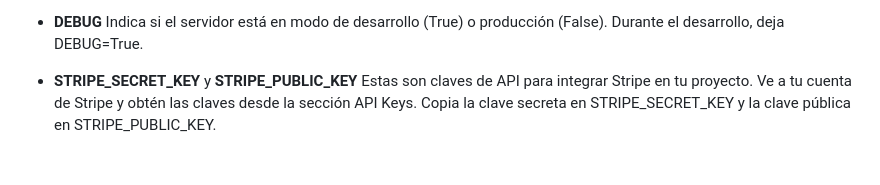
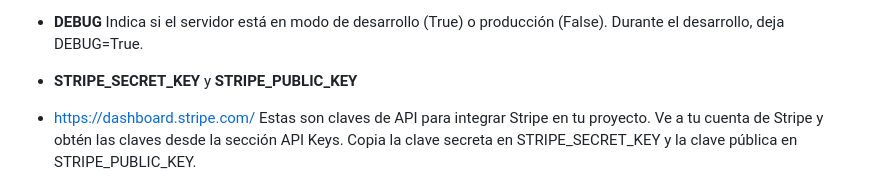
Before and after one commit to EliazarNoaLlas/e_commerce_RestAPI-, a Markdown page: readme.md, the part around one of its changes. Drawn GitHub-style; blank space fills up the shorter version.

Commit message:
Actualizando el README

```diff
--- a/readme.md
+++ b/readme.md
@@ -74,6 +74,7 @@ Completa cada clave con los valores apropiados. Aquí hay una descripción de lo
 Indica si el servidor está en modo de desarrollo (True) o producción (False).
 Durante el desarrollo, deja DEBUG=True.
 - **STRIPE_SECRET_KEY** y **STRIPE_PUBLIC_KEY**
+- https://dashboard.stripe.com/
 Estas son claves de API para integrar Stripe en tu proyecto.
 Ve a tu cuenta de Stripe y obtén las claves desde la sección API Keys.
 Copia la clave secreta en STRIPE_SECRET_KEY y la clave pública en STRIPE_PUBLIC_KEY.
```
Also changed, not shown: other parts of readme.md (+1 -1 lines).
